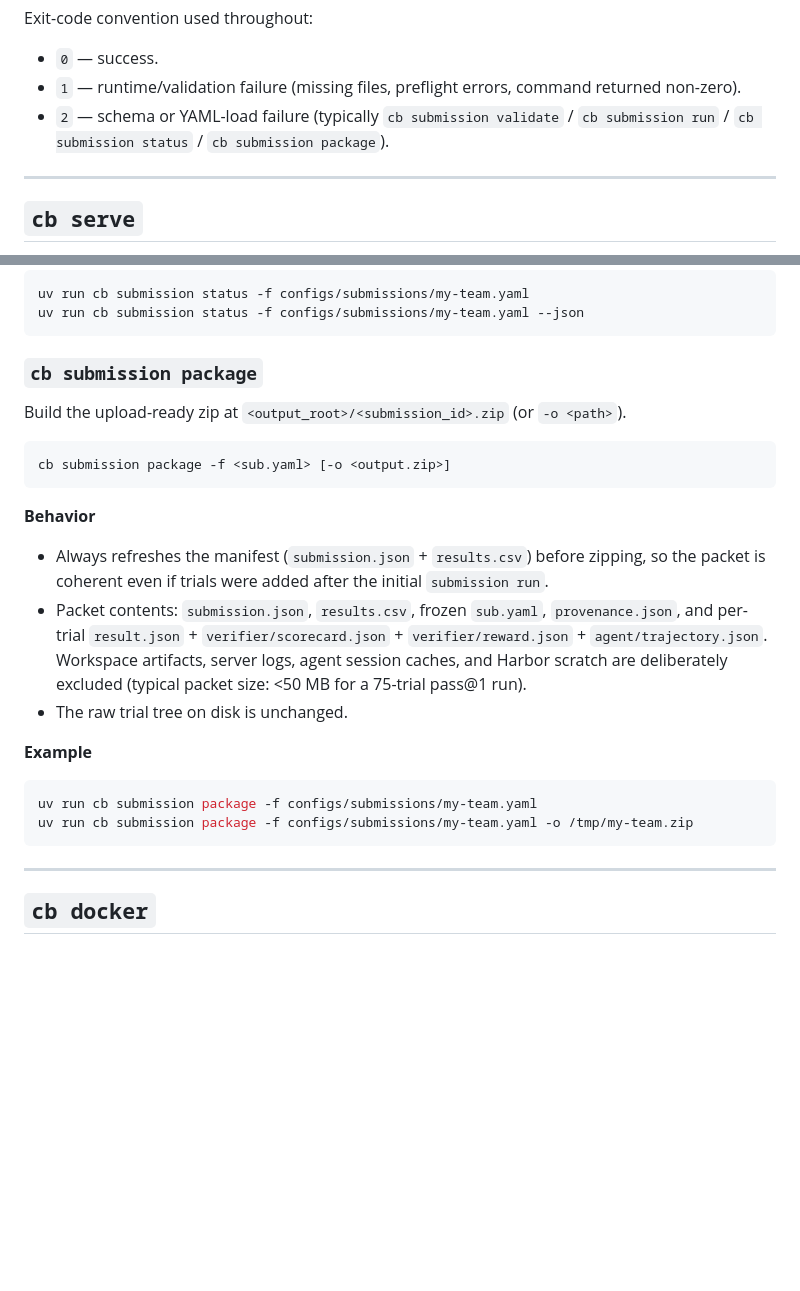
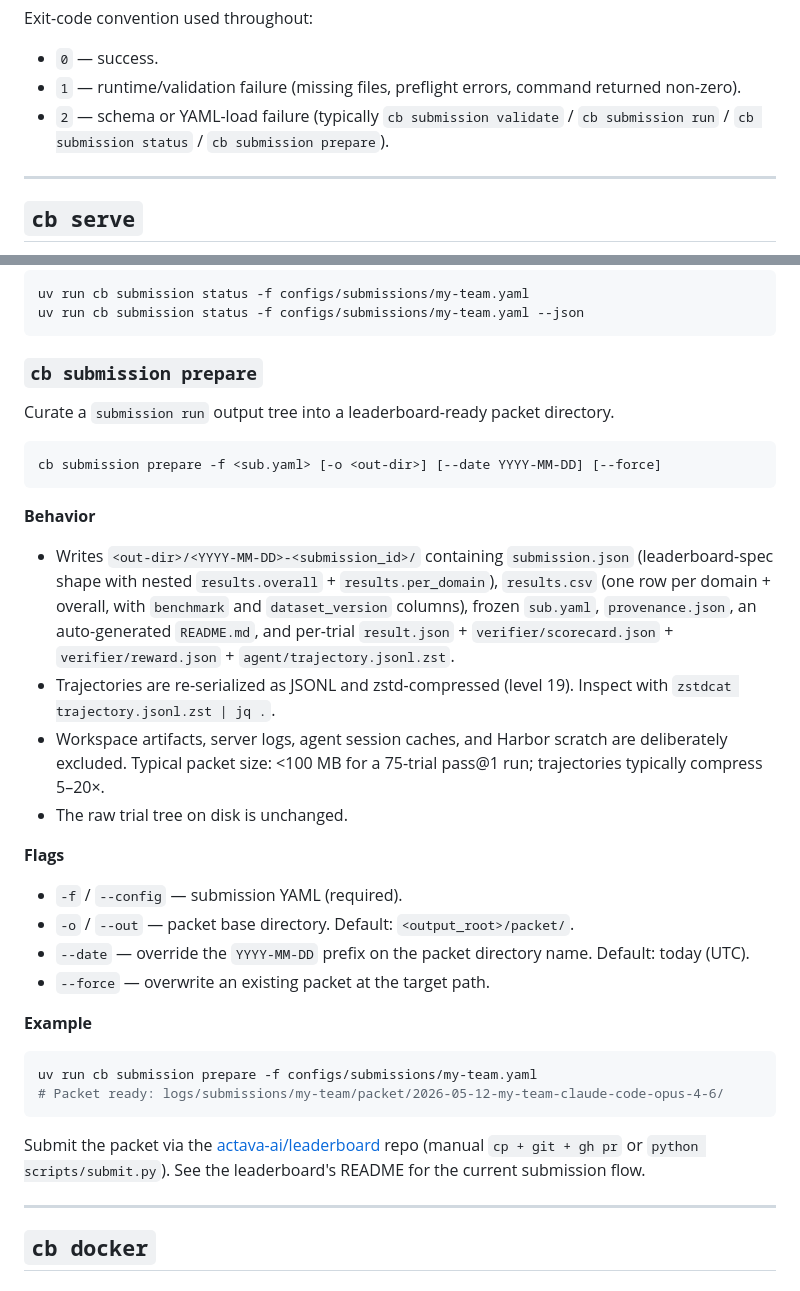
Before and after one commit to actava-ai/chi-bench, a Markdown page: docs/cli.md, 2 parts joined by grey strips. GitHub-like rendering; blank space fills up the shorter version.

Commit message:
docs: update cli.md + CLAUDE.md to reference 'cb submission prepare'

````diff
--- a/docs/cli.md
+++ b/docs/cli.md
@@ -19,7 +19,7 @@ Exit-code convention used throughout:
 
 - `0` — success.
 - `1` — runtime/validation failure (missing files, preflight errors, command returned non-zero).
-- `2` — schema or YAML-load failure (typically `cb submission validate` / `cb submission run` / `cb submission status` / `cb submission package`).
+- `2` — schema or YAML-load failure (typically `cb submission validate` / `cb submission run` / `cb submission status` / `cb submission prepare`).
 
 ---
 
@@ -297,26 +297,36 @@ uv run cb submission status -f configs/submissions/my-team.yaml
 uv run cb submission status -f configs/submissions/my-team.yaml --json
 ```
 
-### `cb submission package`
+### `cb submission prepare`
 
-Build the upload-ready zip at `<output_root>/<submission_id>.zip` (or `-o <path>`).
+Curate a `submission run` output tree into a leaderboard-ready packet directory.
 
 ```
-cb submission package -f <sub.yaml> [-o <output.zip>]
+cb submission prepare -f <sub.yaml> [-o <out-dir>] [--date YYYY-MM-DD] [--force]
 ```
 
 **Behavior**
 
-- Always refreshes the manifest (`submission.json` + `results.csv`) before zipping, so the packet is coherent even if trials were added after the initial `submission run`.
-- Packet contents: `submission.json`, `results.csv`, frozen `sub.yaml`, `provenance.json`, and per-trial `result.json` + `verifier/scorecard.json` + `verifier/reward.json` + `agent/trajectory.json`. Workspace artifacts, server logs, agent session caches, and Harbor scratch are deliberately excluded (typical packet size: <50 MB for a 75-trial pass@1 run).
+- Writes `<out-dir>/<YYYY-MM-DD>-<submission_id>/` containing `submission.json` (leaderboard-spec shape with nested `results.overall` + `results.per_domain`), `results.csv` (one row per domain + overall, with `benchmark` and `dataset_version` columns), frozen `sub.yaml`, `provenance.json`, an auto-generated `README.md`, and per-trial `result.json` + `verifier/scorecard.json` + `verifier/reward.json` + `agent/trajectory.jsonl.zst`.
+- Trajectories are re-serialized as JSONL and zstd-compressed (level 19). Inspect with `zstdcat trajectory.jsonl.zst | jq .`.
+- Workspace artifacts, server logs, agent session caches, and Harbor scratch are deliberately excluded. Typical packet size: <100 MB for a 75-trial pass@1 run; trajectories typically compress 5–20×.
 - The raw trial tree on disk is unchanged.
+
+**Flags**
+
+- `-f` / `--config` — submission YAML (required).
+- `-o` / `--out` — packet base directory. Default: `<output_root>/packet/`.
+- `--date` — override the `YYYY-MM-DD` prefix on the packet directory name. Default: today (UTC).
+- `--force` — overwrite an existing packet at the target path.
 
 **Example**
 
 ```bash
-uv run cb submission package -f configs/submissions/my-team.yaml
-uv run cb submission package -f configs/submissions/my-team.yaml -o /tmp/my-team.zip
+uv run cb submission prepare -f configs/submissions/my-team.yaml
+# Packet ready: logs/submissions/my-team/packet/2026-05-12-my-team-claude-code-opus-4-6/
 ```
+
+Submit the packet via the [actava-ai/leaderboard](https://github.com/actava-ai/leaderboard) repo (manual `cp + git + gh pr` or `python scripts/submit.py`). See the leaderboard's README for the current submission flow.
 
 ---
 
````
Also changed, not shown: CLAUDE.md (+1 -1 lines).
